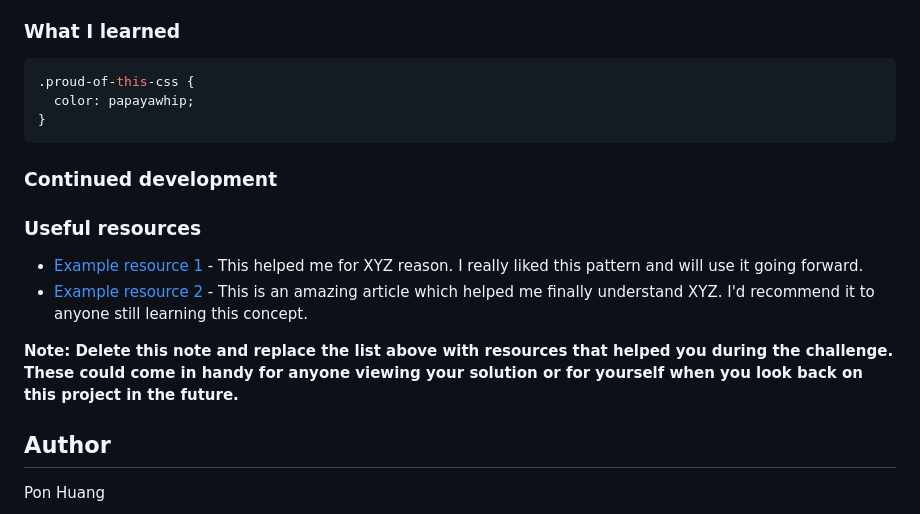
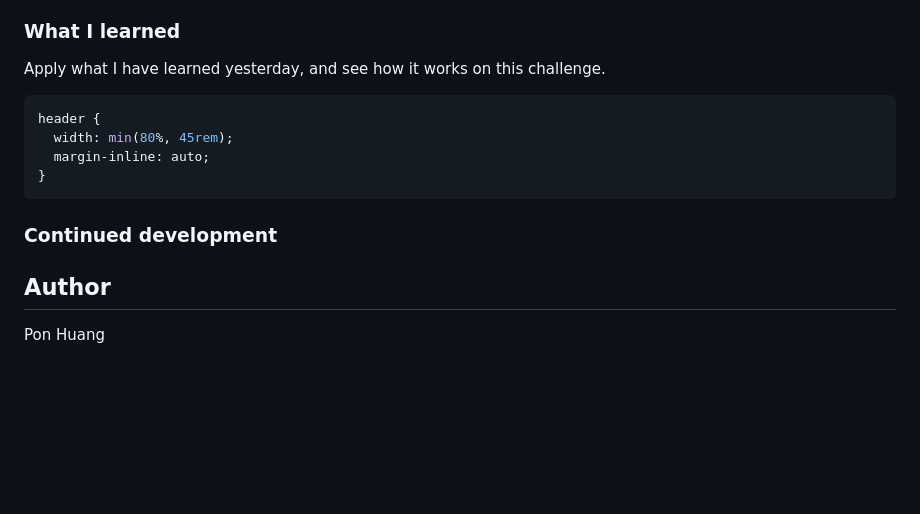
Before and after one commit to ponhuang/4-cards-feature, a Markdown page: README.md, the part around the change printed below. GitHub-like rendering; blank space fills up the shorter version.

````diff
--- a/README-template.md
+++ b/README.md
@@ -55,20 +51,16 @@ Then crop/optimize/edit your image however you like, add it to your project, and
 
 ### What I learned
 
+Apply what I have learned yesterday, and see how it works on this challenge.
+
 ```css
-.proud-of-this-css {
-  color: papayawhip;
+header {
+  width: min(80%, 45rem);
+  margin-inline: auto;
 }
 ```
 
 ### Continued development
-
-### Useful resources
-
-- [Example resource 1](https://www.example.com) - This helped me for XYZ reason. I really liked this pattern and will use it going forward.
-- [Example resource 2](https://www.example.com) - This is an amazing article which helped me finally understand XYZ. I'd recommend it to anyone still learning this concept.
-
-**Note: Delete this note and replace the list above with resources that helped you during the challenge. These could come in handy for anyone viewing your solution or for yourself when you look back on this project in the future.**
 
 ## Author
 
````
Also changed, not shown: other parts of README.md (+4 -8 lines), screenshot/desktop.png (added), screenshot/mobile.png (added), 2 other files.
